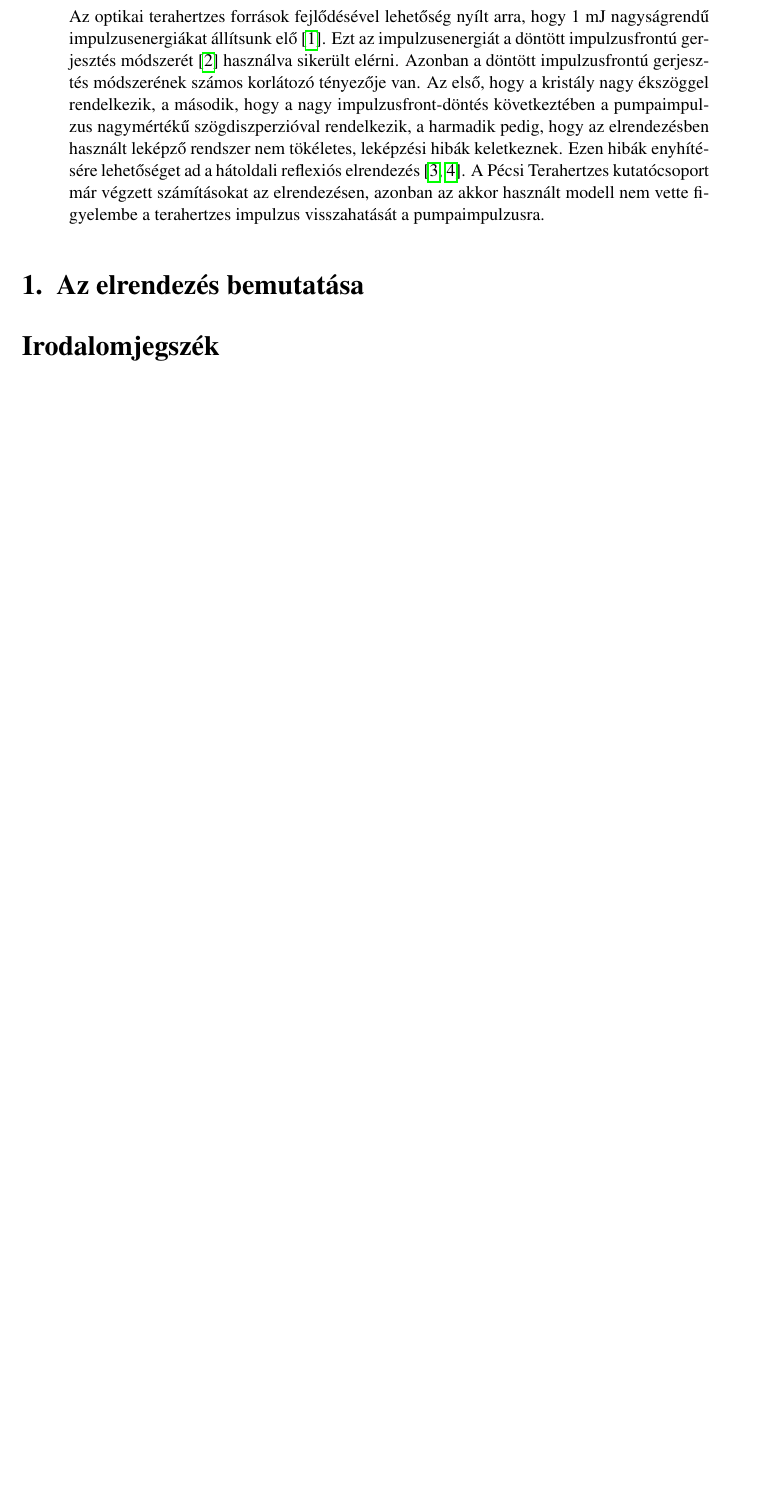
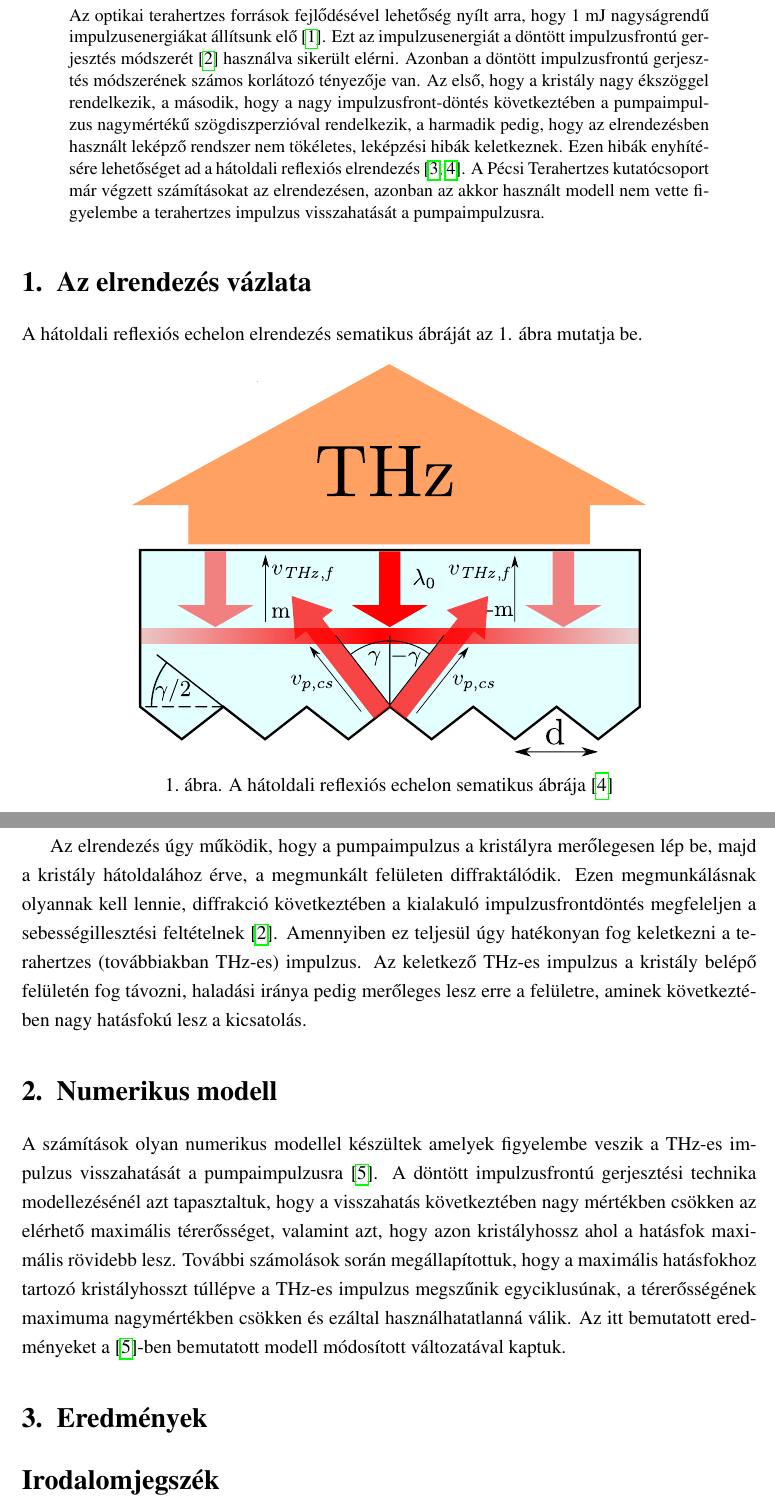
Before and after one commit to illes-gergo/vandorkonferencia, a LaTeX paper (absztrakt/_main.tex): part of the page before the commit and two parts of pages 1 and 2 of 2 after it, the two joined at a grey line, cut so that both start at the same text, the shorter picture padded with empty space. The pictures show the PDF file absztrakt/_main.pdf that the author committed with the source.

Commit message:
rák2
Co-Authored-By: Hegedüs János <90450741+janihegedus@users.noreply.github.com>
Co-Authored-By: korbandras <90464890+korbandras@users.noreply.github.com>

```diff
--- a/absztrakt/_main.tex
+++ b/absztrakt/_main.tex
@@ -38,12 +38,17 @@ $^*$ illesg@gamma.ttk.pte.hu}
 Az optikai terahertzes források fejlődésével lehetőség nyílt arra, hogy 1 mJ nagyságrendű impulzusenergiákat állítsunk elő \cite{wu20201}. Ezt az impulzusenergiát a döntött impulzusfrontú gerjesztés módszerét \cite{hebling2002velocity} használva sikerült elérni. Azonban a döntött impulzusfrontú gerjesztés módszerének számos korlátozó tényezője van. Az első, hogy a kristály nagy ékszöggel rendelkezik, a második, hogy a nagy impulzusfront-döntés következtében a pumpaimpulzus nagymértékű szögdiszperzióval rendelkezik, a harmadik pedig, hogy az elrendezésben használt leképző rendszer nem tökéletes, leképzési hibák keletkeznek. Ezen hibák enyhítésére lehetőséget ad a hátoldali reflexiós elrendezés \cite{krizsan2020lithium,toth2019single}. A Pécsi Terahertzes kutatócsoport már végzett számításokat az elrendezésen, azonban az akkor használt modell nem vette figyelembe a terahertzes impulzus visszahatását a pumpaimpulzusra.
 \end{abstract}
 \onehalfspace
-A reflexiós echelon elrendezés sematikus ábráját az 1. ábra mutatja.
+\section{Az elrendezés vázlata}
+A hátoldali reflexiós echelon elrendezés sematikus ábráját az 1. ábra mutatja be.
 \begin{figure}[H]
 \centering
-\includegraphics[scale=•]{•}
+\includegraphics[width=0.7\textwidth]{rajz-1.pdf}
+\caption{A hátoldali reflexiós echelon sematikus ábrája \cite{toth2019single}}
 \end{figure}
-\section{Az elrendezés bemutatása}
+Az elrendezés úgy működik, hogy a pumpaimpulzus a kristályra merőlegesen lép be, majd a kristály hátoldalához érve, a megmunkált felületen diffraktálódik. Ezen megmunkálásnak olyannak kell lennie, diffrakció következtében a kialakuló impulzusfrontdöntés megfeleljen a sebességillesztési feltételnek \cite{hebling2002velocity}. Amennyiben ez teljesül úgy hatékonyan fog keletkezni a terahertzes (továbbiakban THz-es) impulzus. Az keletkező THz-es impulzus a kristály belépő felületén fog távozni, haladási iránya pedig merőleges lesz erre a felületre, aminek következtében nagy hatásfokú lesz a kicsatolás.
+\section{Numerikus modell}
+A számítások olyan numerikus modellel készültek amelyek figyelembe veszik a THz-es impulzus visszahatását a pumpaimpulzusra \cite{ravi2014limitations}. A döntött impulzusfrontú gerjesztési technika modellezésénél azt tapasztaltuk, hogy a visszahatás következtében nagy mértékben csökken az elérhető maximális térerősséget, valamint azt, hogy azon kristályhossz ahol a hatásfok maximális rövidebb lesz. További számolások során megállapítottuk, hogy a maximális hatásfokhoz tartozó kristályhosszt túllépve a THz-es impulzus megszűnik egyciklusúnak, a térerősségének maximuma nagymértékben csökken és ezáltal használhatatlanná válik. Az itt bemutatott eredményeket a \cite{ravi2014limitations}-ben bemutatott modell módosított változatával kaptuk.
+\section{Eredmények}
 \singlespace
 \printbibliography[title = Irodalomjegszék]
 \end{document}
```
Also changed, not shown: absztrakt/_main.bbl, absztrakt/_main.pdf, absztrakt/rajz-1.pdf (added), absztrakt/rajz-1.svg (added), 8 other files.
